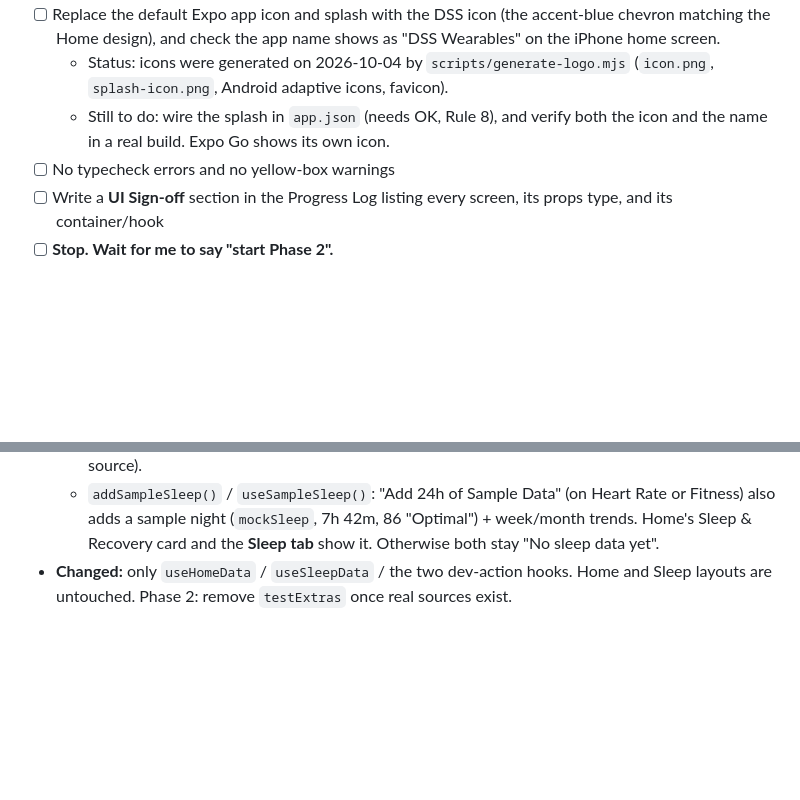
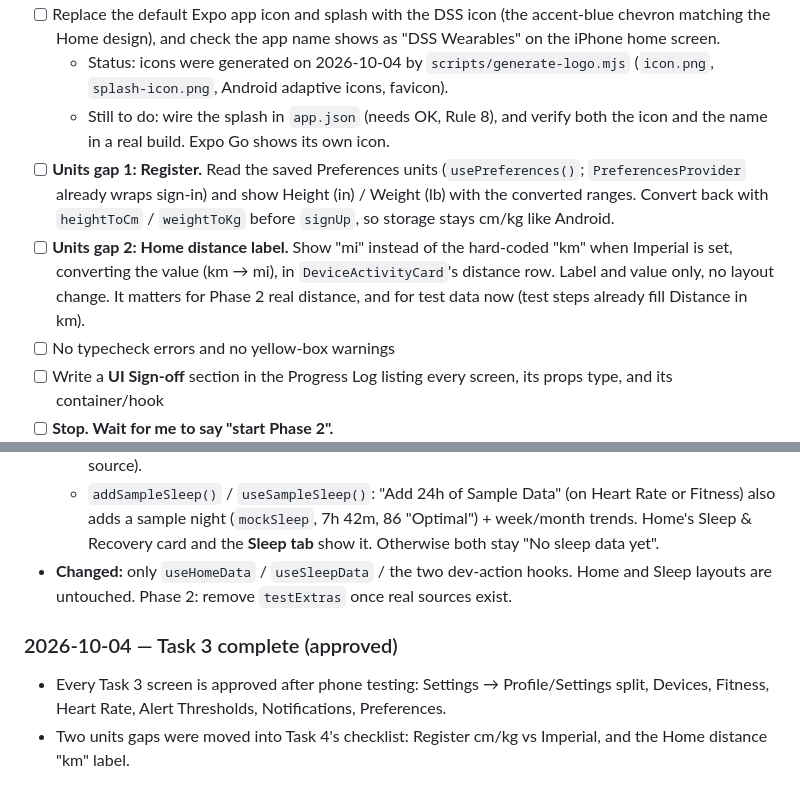
Before and after one commit to KevinCGIA/DSS-wearable-App, a Markdown page: CLAUDE.md, 2 parts joined by grey strips. Rendered like a GitHub page; blank space fills up the shorter version.

Commit message:
CLAUDE.md: Task 3 complete; add units gaps to Task 4
Co-Authored-By: Claude Opus 5.5 <noreply@anthropic.com>

```diff
--- a/CLAUDE.md
+++ b/CLAUDE.md
@@ -199,6 +199,8 @@ Mock dev values (from the Android team): Galaxy Watch8, connected, 85% battery,
 - [ ] Replace the default Expo app icon and splash with the DSS icon (the accent-blue chevron matching the Home design), and check the app name shows as "DSS Wearables" on the iPhone home screen.
   - Status: icons were generated on 2026-10-04 by `scripts/generate-logo.mjs` (`icon.png`, `splash-icon.png`, Android adaptive icons, favicon).
   - Still to do: wire the splash in `app.json` (needs OK, Rule 8), and verify both the icon and the name in a real build. Expo Go shows its own icon.
+- [ ] **Units gap 1: Register.** Read the saved Preferences units (`usePreferences()`; `PreferencesProvider` already wraps sign-in) and show Height (in) / Weight (lb) with the converted ranges. Convert back with `heightToCm` / `weightToKg` before `signUp`, so storage stays cm/kg like Android.
+- [ ] **Units gap 2: Home distance label.** Show "mi" instead of the hard-coded "km" when Imperial is set, converting the value (km → mi), in `DeviceActivityCard`'s distance row. Label and value only, no layout change. It matters for Phase 2 real distance, and for test data now (test steps already fill Distance in km).
 - [ ] No typecheck errors and no yellow-box warnings
 - [ ] Write a **UI Sign-off** section in the Progress Log listing every screen, its props type, and its container/hook
 - [ ] **Stop. Wait for me to say "start Phase 2".**
@@ -868,3 +870,7 @@ Android bugs: see `ANDROID_BUGS.md`.
   - `testActivityFrom(stepsReading, now)`: when today's steps come from the dev buttons (`source: 'manual'`), Distance (steps × 0.762 m), Floors (1 per 700 steps) and Active Calories (0.045 kcal/step, target 600) are derived from **those same steps**. That keeps them consistent and avoids Android's "0 steps next to 4.8 km" (ANDROID_BUGS #5). Real `ble` readings keep "--" (no Android source).
   - `addSampleSleep()` / `useSampleSleep()`: "Add 24h of Sample Data" (on Heart Rate or Fitness) also adds a sample night (`mockSleep`, 7h 42m, 86 "Optimal") + week/month trends. Home's Sleep & Recovery card and the **Sleep tab** show it. Otherwise both stay "No sleep data yet".
 - **Changed:** only `useHomeData` / `useSleepData` / the two dev-action hooks. Home and Sleep layouts are untouched. Phase 2: remove `testExtras` once real sources exist.
+
+### 2026-10-04 — Task 3 complete (approved)
+- Every Task 3 screen is approved after phone testing: Settings → Profile/Settings split, Devices, Fitness, Heart Rate, Alert Thresholds, Notifications, Preferences.
+- Two units gaps were moved into Task 4's checklist: Register cm/kg vs Imperial, and the Home distance "km" label.
```
